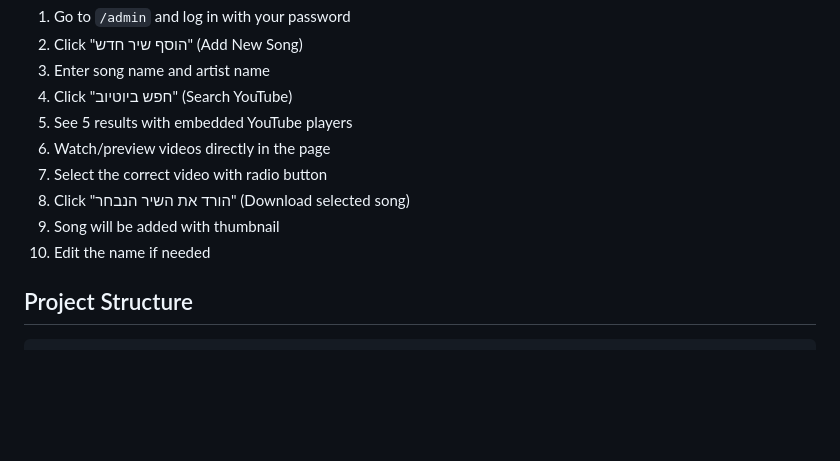
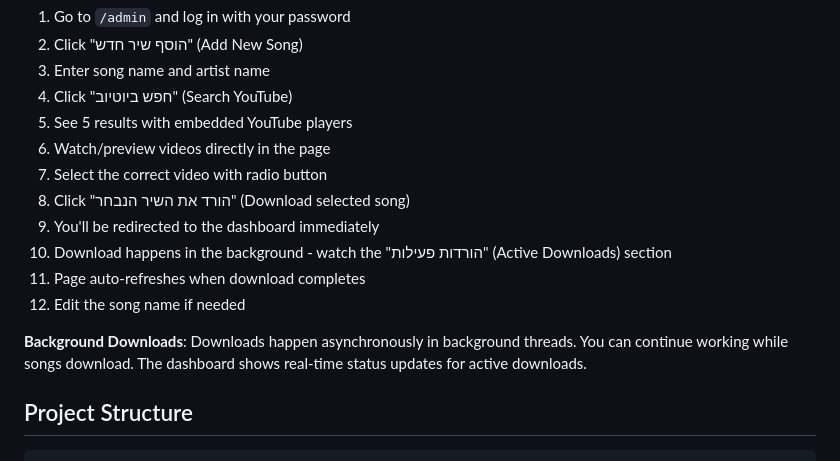
Before and after one commit to orfattal/dumb-music-player, a Markdown page: README.md, the part around the change. Drawn GitHub-style; blank space fills up the shorter version.

Commit message:
Update README with background download workflow
- Document new async download behavior
- Explain Active Downloads section on dashboard
- Note that page auto-refreshes when downloads complete

🤖 Generated with [Claude Code](https://claude.com/claude-code)

Co-Authored-By: Claude <noreply@anthropic.com>

```diff
--- a/README.md
+++ b/README.md
@@ -93,8 +93,12 @@ gunicorn -w 4 -b 0.0.0.0:5000 app:app
 6. Watch/preview videos directly in the page
 7. Select the correct video with radio button
 8. Click "הורד את השיר הנבחר" (Download selected song)
-9. Song will be added with thumbnail
-10. Edit the name if needed
+9. You'll be redirected to the dashboard immediately
+10. Download happens in the background - watch the "הורדות פעילות" (Active Downloads) section
+11. Page auto-refreshes when download completes
+12. Edit the song name if needed
+
+**Background Downloads**: Downloads happen asynchronously in background threads. You can continue working while songs download. The dashboard shows real-time status updates for active downloads.
 
 ## Project Structure
 
```
